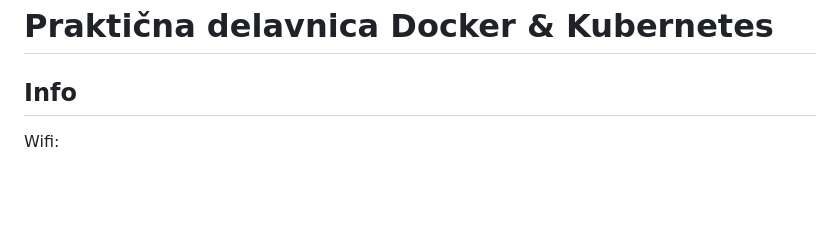
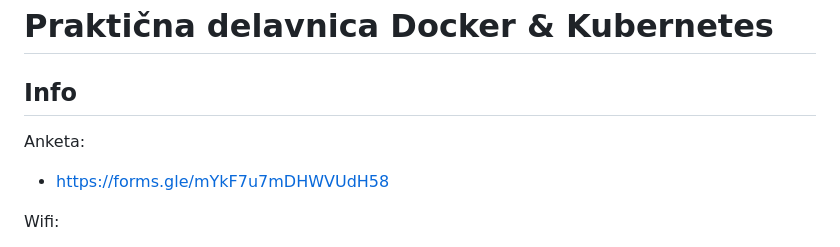
Before and after one commit to icta-tecaji/docker-k8s-public, a Markdown page: README.md, the part around the change. GitHub-like rendering; blank space fills up the shorter version.

Commit message:
add link

```diff
--- a/README.md
+++ b/README.md
@@ -1,6 +1,9 @@
 # Praktična delavnica Docker & Kubernetes
 
 ## Info
+Anketa:
+- https://forms.gle/mYkF7u7mDHWVUdH58
+
 Wifi:
 - Uporabniki izberejo omrežje FE – guest
 - Username:i003
```
